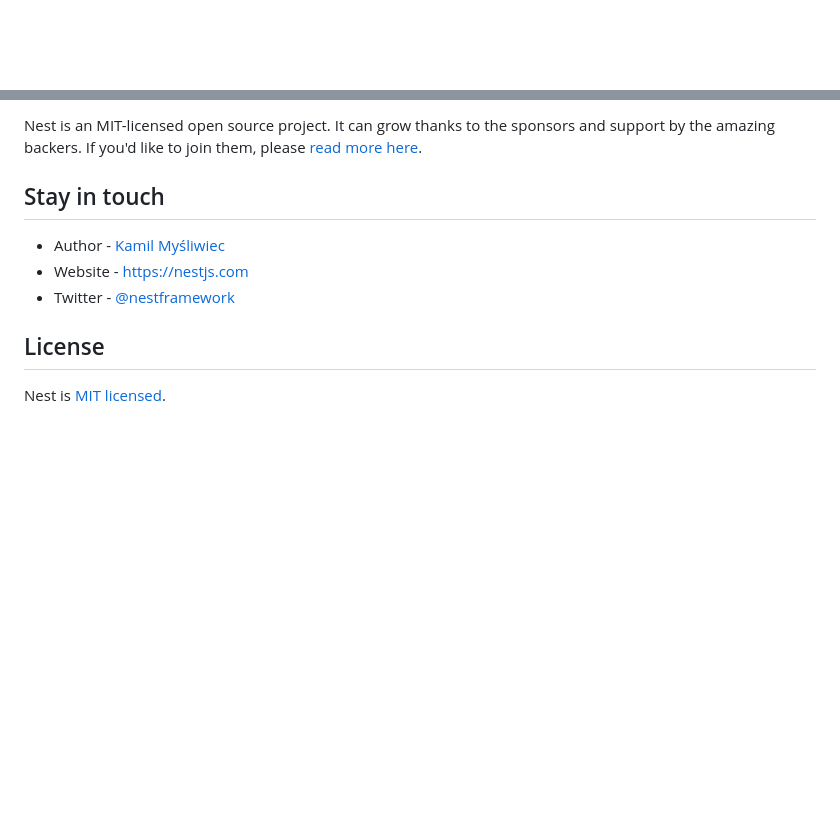
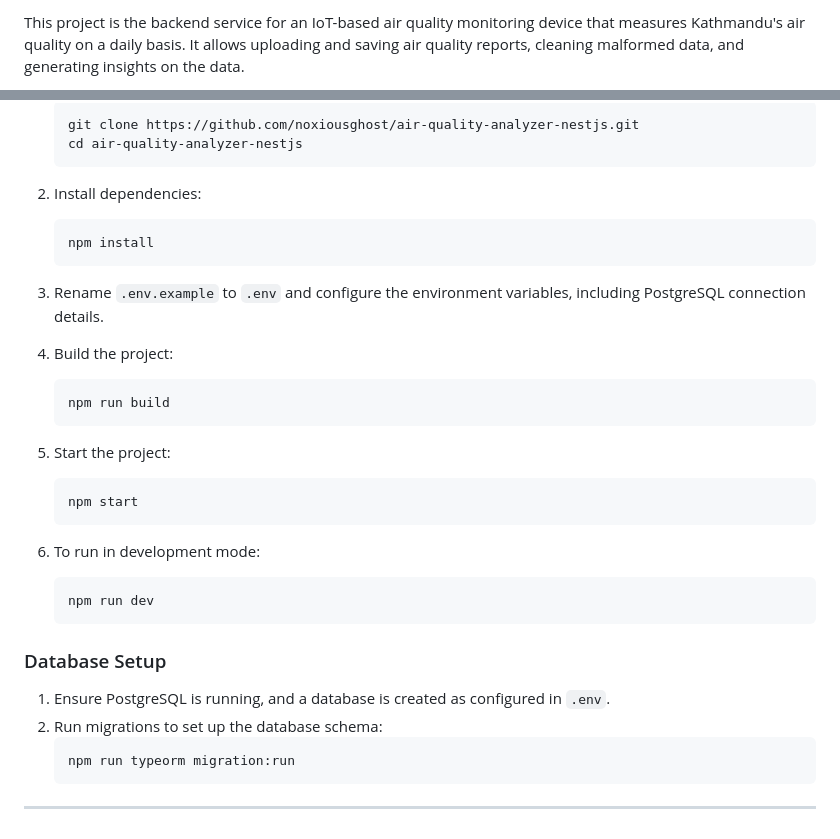
Before and after one commit to noxiousghost/air-quality-analyzer-nestJS, a Markdown page: README.md, 2 parts joined by grey strips. GitHub-like rendering; blank space fills up the shorter version.

````diff
--- a/README.md
+++ b/README.md
@@ -4,4 +2,3 @@
 
-[circleci-image]: https://img.shields.io/circleci/build/github/nestjs/nest/master?token=abc123def456
-[circleci-url]: https://circleci.com/gh/nestjs/nest
+This project is the backend service for an IoT-based air quality monitoring device that measures Kathmandu's air quality on a daily basis. It allows uploading and saving air quality reports, cleaning malformed data, and generating insights on the data.
 
@@ -88,12 +95,40 @@ Check out a few resources that may come in handy when working with NestJS:
 
-Nest is an MIT-licensed open source project. It can grow thanks to the sponsors and support by the amazing backers. If you'd like to join them, please [read more here](https://docs.nestjs.com/support).
+   ```bash
+   git clone https://github.com/noxiousghost/air-quality-analyzer-nestjs.git
+   cd air-quality-analyzer-nestjs
+   ```
 
-## Stay in touch
+2. Install dependencies:
 
-- Author - [Kamil Myśliwiec](https://twitter.com/kammysliwiec)
-- Website - [https://nestjs.com](https://nestjs.com/)
-- Twitter - [@nestframework](https://twitter.com/nestframework)
+   ```bash
+   npm install
+   ```
 
-## License
+3. Rename `.env.example` to `.env` and configure the environment variables, including PostgreSQL connection details.
 
-Nest is [MIT licensed](https://github.com/nestjs/nest/blob/master/LICENSE).
+4. Build the project:
+
+   ```bash
+   npm run build
+   ```
+
+5. Start the project:
+
+   ```bash
+   npm start
+   ```
+
+6. To run in development mode:
+   ```bash
+   npm run dev
+   ```
+
+### Database Setup
+
+1. Ensure PostgreSQL is running, and a database is created as configured in `.env`.
+2. Run migrations to set up the database schema:
+   ```bash
+   npm run typeorm migration:run
+   ```
+
+---
````
Also changed, not shown: other parts of README.md (+70 -62 lines).
